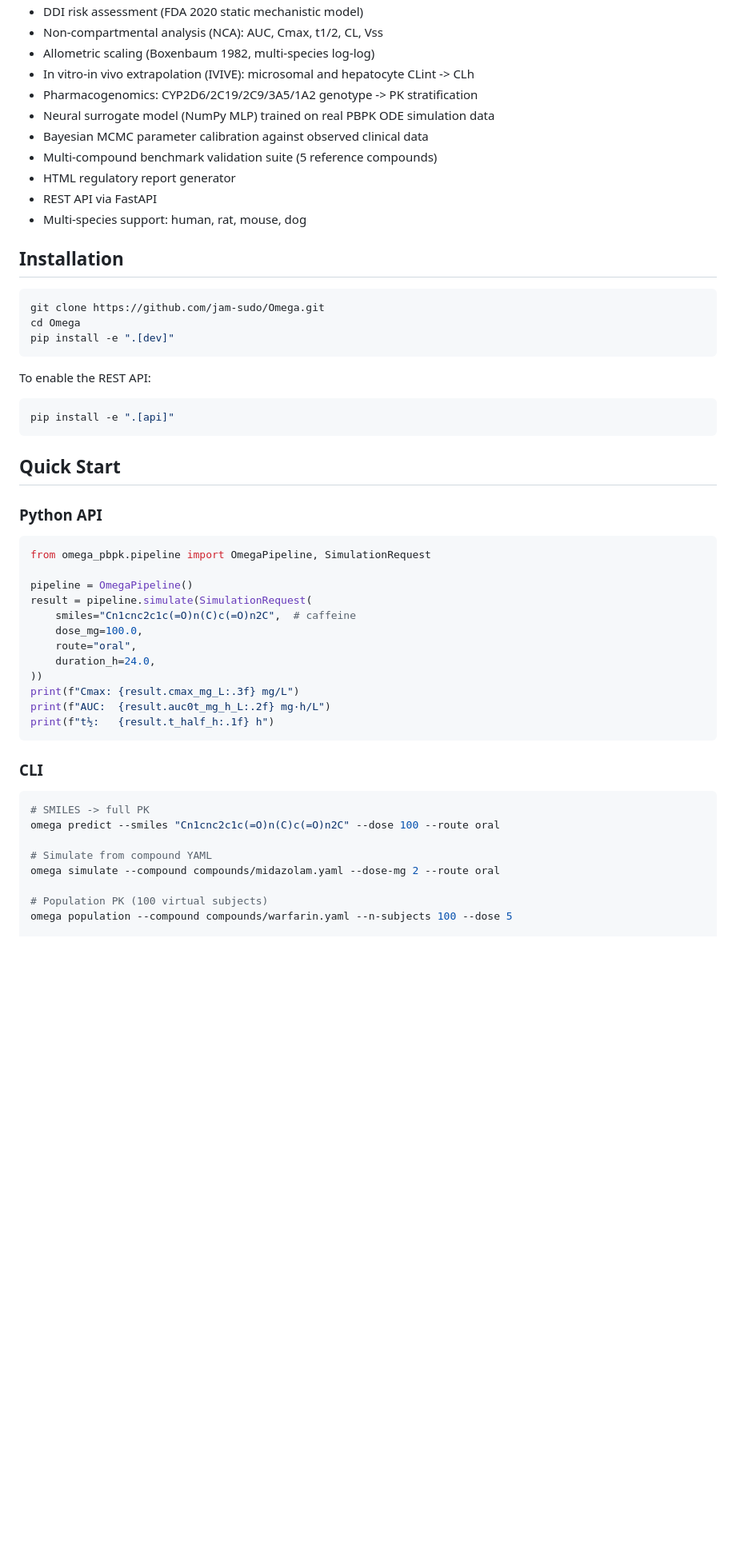
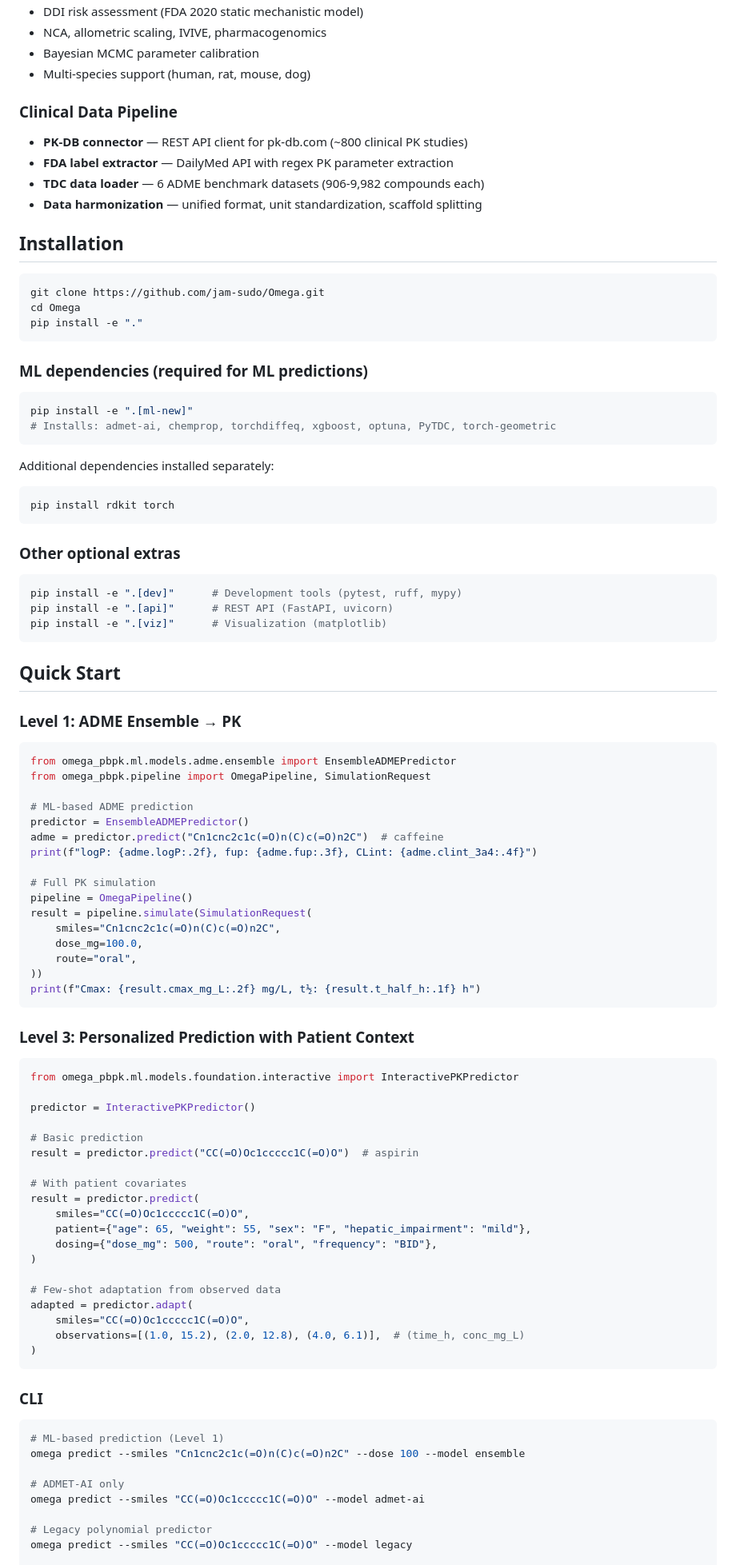
Before and after one commit to jam-sudo/Omega, a Markdown page: README.md, the part around one of its changes. Shown at 80% size. Rendered like a GitHub page; blank space fills up the shorter version.

````diff
--- a/README.md
+++ b/README.md
@@ -25,57 +75,99 @@ The core simulation engine integrates a 35-state ODE system representing 13 perf
 - DDI risk assessment (FDA 2020 static mechanistic model)
-- Non-compartmental analysis (NCA): AUC, Cmax, t1/2, CL, Vss
-- Allometric scaling (Boxenbaum 1982, multi-species log-log)
-- In vitro-in vivo extrapolation (IVIVE): microsomal and hepatocyte CLint -> CLh
-- Pharmacogenomics: CYP2D6/2C19/2C9/3A5/1A2 genotype -> PK stratification
-- Neural surrogate model (NumPy MLP) trained on real PBPK ODE simulation data
-- Bayesian MCMC parameter calibration against observed clinical data
-- Multi-compound benchmark validation suite (5 reference compounds)
-- HTML regulatory report generator
-- REST API via FastAPI
-- Multi-species support: human, rat, mouse, dog
+- NCA, allometric scaling, IVIVE, pharmacogenomics
+- Bayesian MCMC parameter calibration
+- Multi-species support (human, rat, mouse, dog)
+
+### Clinical Data Pipeline
+- **PK-DB connector** — REST API client for pk-db.com (~800 clinical PK studies)
+- **FDA label extractor** — DailyMed API with regex PK parameter extraction
+- **TDC data loader** — 6 ADME benchmark datasets (906-9,982 compounds each)
+- **Data harmonization** — unified format, unit standardization, scaffold splitting
 
 ## Installation
 
 ```bash
 git clone https://github.com/jam-sudo/Omega.git
 cd Omega
-pip install -e ".[dev]"
+pip install -e "."
 ```
 
-To enable the REST API:
+### ML dependencies (required for ML predictions)
 
 ```bash
-pip install -e ".[api]"
+pip install -e ".[ml-new]"
+# Installs: admet-ai, chemprop, torchdiffeq, xgboost, optuna, PyTDC, torch-geometric
+```
+
+Additional dependencies installed separately:
+
+```bash
+pip install rdkit torch
+```
+
+### Other optional extras
+
+```bash
+pip install -e ".[dev]"      # Development tools (pytest, ruff, mypy)
+pip install -e ".[api]"      # REST API (FastAPI, uvicorn)
+pip install -e ".[viz]"      # Visualization (matplotlib)
 ```
 
 ## Quick Start
 
-### Python API
+### Level 1: ADME Ensemble → PK
 
 ```python
+from omega_pbpk.ml.models.adme.ensemble import EnsembleADMEPredictor
 from omega_pbpk.pipeline import OmegaPipeline, SimulationRequest
 
+# ML-based ADME prediction
+predictor = EnsembleADMEPredictor()
+adme = predictor.predict("Cn1cnc2c1c(=O)n(C)c(=O)n2C")  # caffeine
+print(f"logP: {adme.logP:.2f}, fup: {adme.fup:.3f}, CLint: {adme.clint_3a4:.4f}")
+
+# Full PK simulation
 pipeline = OmegaPipeline()
 result = pipeline.simulate(SimulationRequest(
-    smiles="Cn1cnc2c1c(=O)n(C)c(=O)n2C",  # caffeine
+    smiles="Cn1cnc2c1c(=O)n(C)c(=O)n2C",
     dose_mg=100.0,
     route="oral",
-    duration_h=24.0,
 ))
-print(f"Cmax: {result.cmax_mg_L:.3f} mg/L")
-print(f"AUC:  {result.auc0t_mg_h_L:.2f} mg·h/L")
-print(f"t½:   {result.t_half_h:.1f} h")
+print(f"Cmax: {result.cmax_mg_L:.2f} mg/L, t½: {result.t_half_h:.1f} h")
+```
+
+### Level 3: Personalized Prediction with Patient Context
+
+```python
+from omega_pbpk.ml.models.foundation.interactive import InteractivePKPredictor
+
+predictor = InteractivePKPredictor()
+
+# Basic prediction
+result = predictor.predict("CC(=O)Oc1ccccc1C(=O)O")  # aspirin
+
+# With patient covariates
+result = predictor.predict(
+    smiles="CC(=O)Oc1ccccc1C(=O)O",
+    patient={"age": 65, "weight": 55, "sex": "F", "hepatic_impairment": "mild"},
+    dosing={"dose_mg": 500, "route": "oral", "frequency": "BID"},
+)
+
+# Few-shot adaptation from observed data
+adapted = predictor.adapt(
+    smiles="CC(=O)Oc1ccccc1C(=O)O",
+    observations=[(1.0, 15.2), (2.0, 12.8), (4.0, 6.1)],  # (time_h, conc_mg_L)
+)
 ```
 
 ### CLI
 
 ```bash
-# SMILES -> full PK
-omega predict --smiles "Cn1cnc2c1c(=O)n(C)c(=O)n2C" --dose 100 --route oral
+# ML-based prediction (Level 1)
+omega predict --smiles "Cn1cnc2c1c(=O)n(C)c(=O)n2C" --dose 100 --model ensemble
 
-# Simulate from compound YAML
-omega simulate --compound compounds/midazolam.yaml --dose-mg 2 --route oral
+# ADMET-AI only
+omega predict --smiles "CC(=O)Oc1ccccc1C(=O)O" --model admet-ai
 
-# Population PK (100 virtual subjects)
-omega population --compound compounds/warfarin.yaml --n-subjects 100 --dose 5
+# Legacy polynomial predictor
+omega predict --smiles "CC(=O)Oc1ccccc1C(=O)O" --model legacy
 
````
Also changed, not shown: other parts of README.md (+149 -236 lines).
